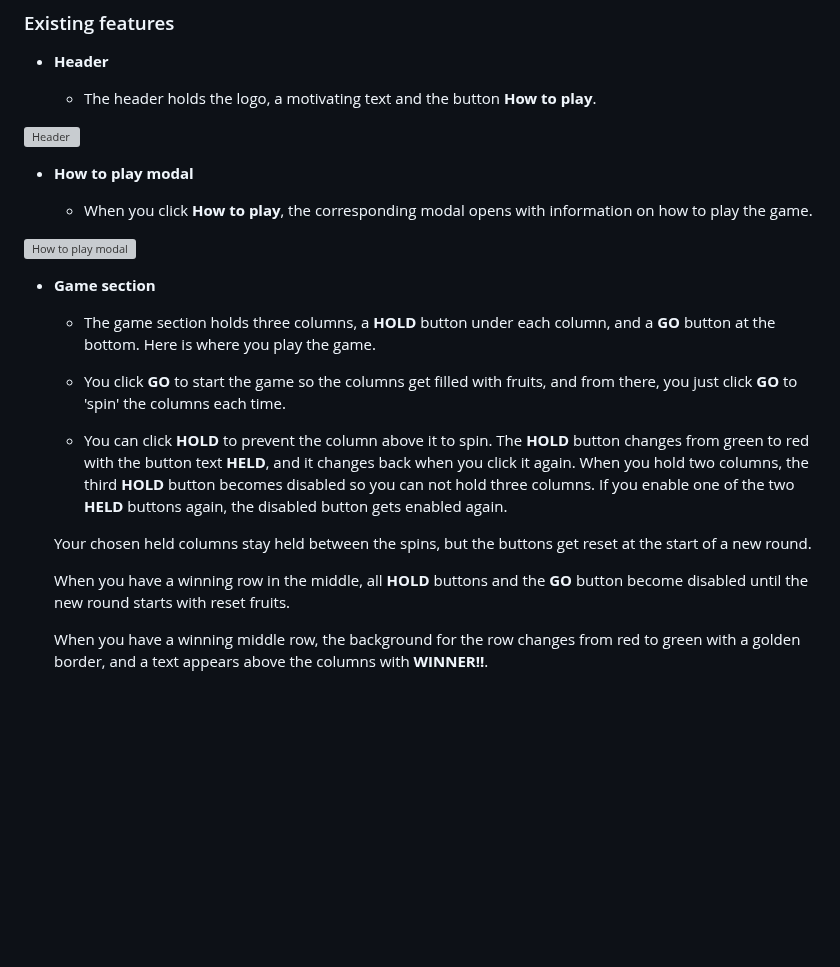
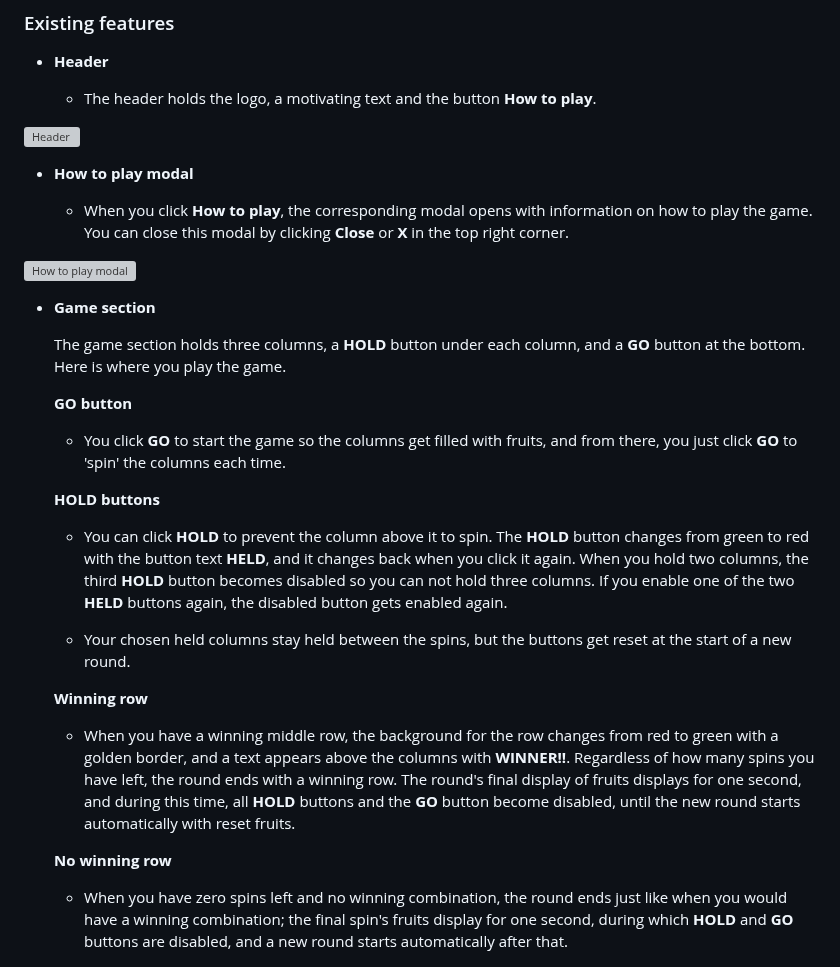
Before and after one commit to LizzyonGit/fruits-hold-em, a Markdown page: README.md, the part around one of its changes. Drawn GitHub-style; blank space fills up the shorter version; grey boxes are pictures that could not be loaded.

```diff
--- a/README.md
+++ b/README.md
@@ -171,23 +171,32 @@ The logo is the game name written in font *Nabla*.
 
 - __How to play modal__
 
-  - When you click **How to play**, the corresponding modal opens with information on how to play the game.
+  - When you click **How to play**, the corresponding modal opens with information on how to play the game. You can close this modal by clicking **Close** or **X** in the top right corner.
 
 ![How to play modal](docs/screenshots/features-navbar.png)
 
 - __Game section__
 
-  - The game section holds three columns, a **HOLD** button under each column, and a **GO** button at the bottom. Here is where you play the game.
+  The game section holds three columns, a **HOLD** button under each column, and a **GO** button at the bottom. Here is where you play the game.
 
-  - You click **GO** to start the game so the columns get filled with fruits, and from there, you just click **GO** to 'spin' the columns each time.
+     __GO button__
 
-  - You can click **HOLD** to prevent the column above it to spin. The **HOLD** button changes from green to red with the button text **HELD**, and it changes back when you click it again. When you hold two columns, the third **HOLD** button becomes disabled so you can not hold three columns. If you enable one of the two **HELD** buttons again, the disabled button gets enabled again.
+     - You click **GO** to start the game so the columns get filled with fruits, and from there, you just click **GO** to 'spin' the columns each time.
 
-  Your chosen held columns stay held between the spins, but the buttons get reset at the start of a new round.
+     __HOLD buttons__
 
-  When you have a winning row in the middle, all **HOLD** buttons and the **GO** button become disabled until the new round starts with reset fruits.
+     - You can click **HOLD** to prevent the column above it to spin. The **HOLD** button changes from green to red with the button text **HELD**, and it changes back when you click it again. When you hold two columns, the third **HOLD** button becomes disabled so you can not hold three columns. If you enable one of the two **HELD** buttons again, the disabled button gets enabled again.
 
-  When you have a winning middle row, the background for the row changes from red to green with a golden border, and a text appears above the columns with **WINNER!!**.
+     - Your chosen held columns stay held between the spins, but the buttons get reset at the start of a new round.
+
+     __Winning row__
+
+     - When you have a winning middle row, the background for the row changes from red to green with a golden border, and a text appears above the columns with **WINNER!!**. Regardless of how many spins you have left, the round ends with a winning row. The round's final display of fruits displays for one second, and during this time, all **HOLD** buttons and the **GO** button become disabled, until the new round starts automatically with reset fruits.
+
+     __No winning row__
+
+     - When you have zero spins left and no winning combination, the round ends just like when you would have a winning combination; the final spin's fruits display for one second, during which **HOLD** and **GO** buttons are disabled, and a new round starts automatically after that.
+
 
 ![Game section before start](docs/screenshots/game-before-start.png)
 
```
Also changed, not shown: other parts of README.md (+23 -1 lines).
